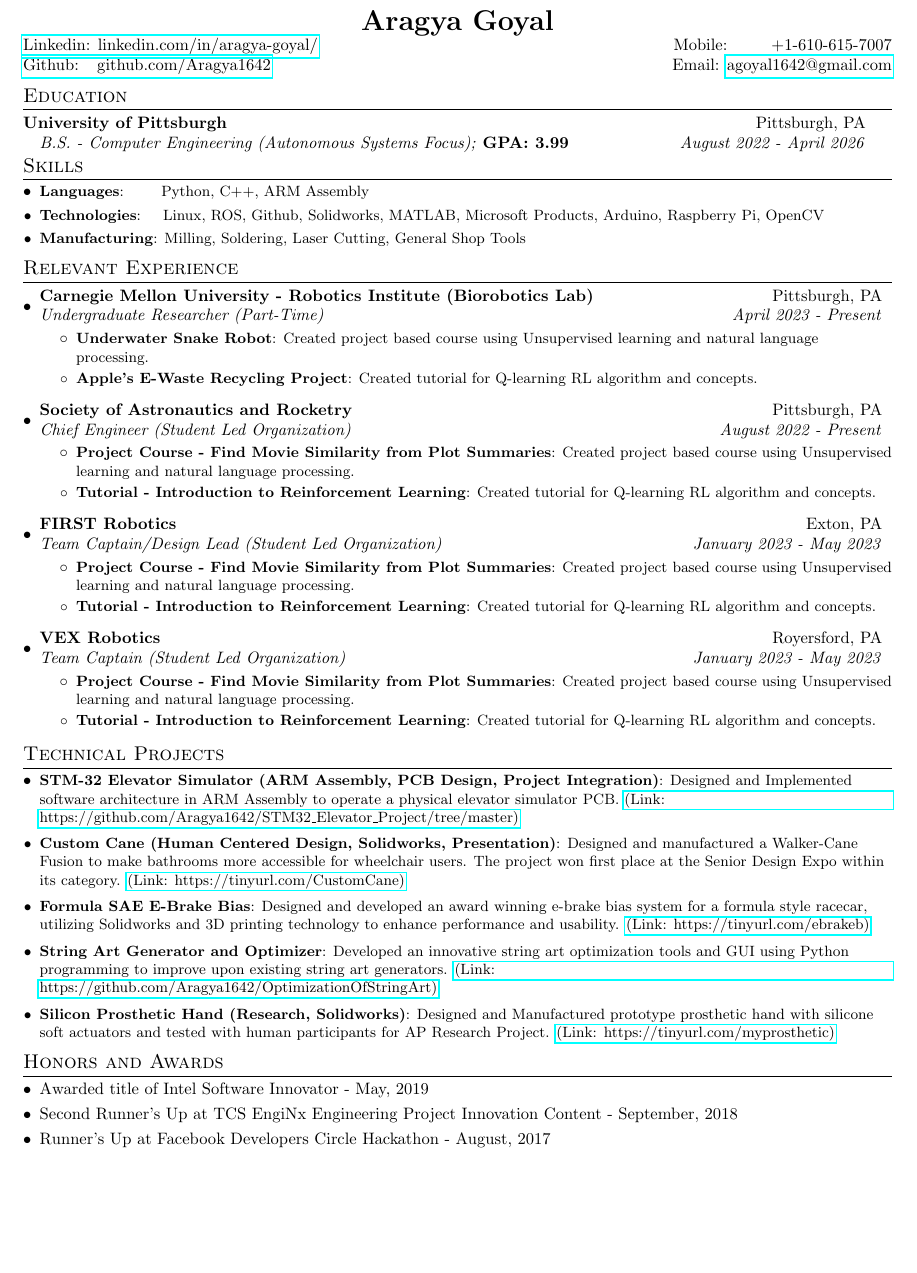
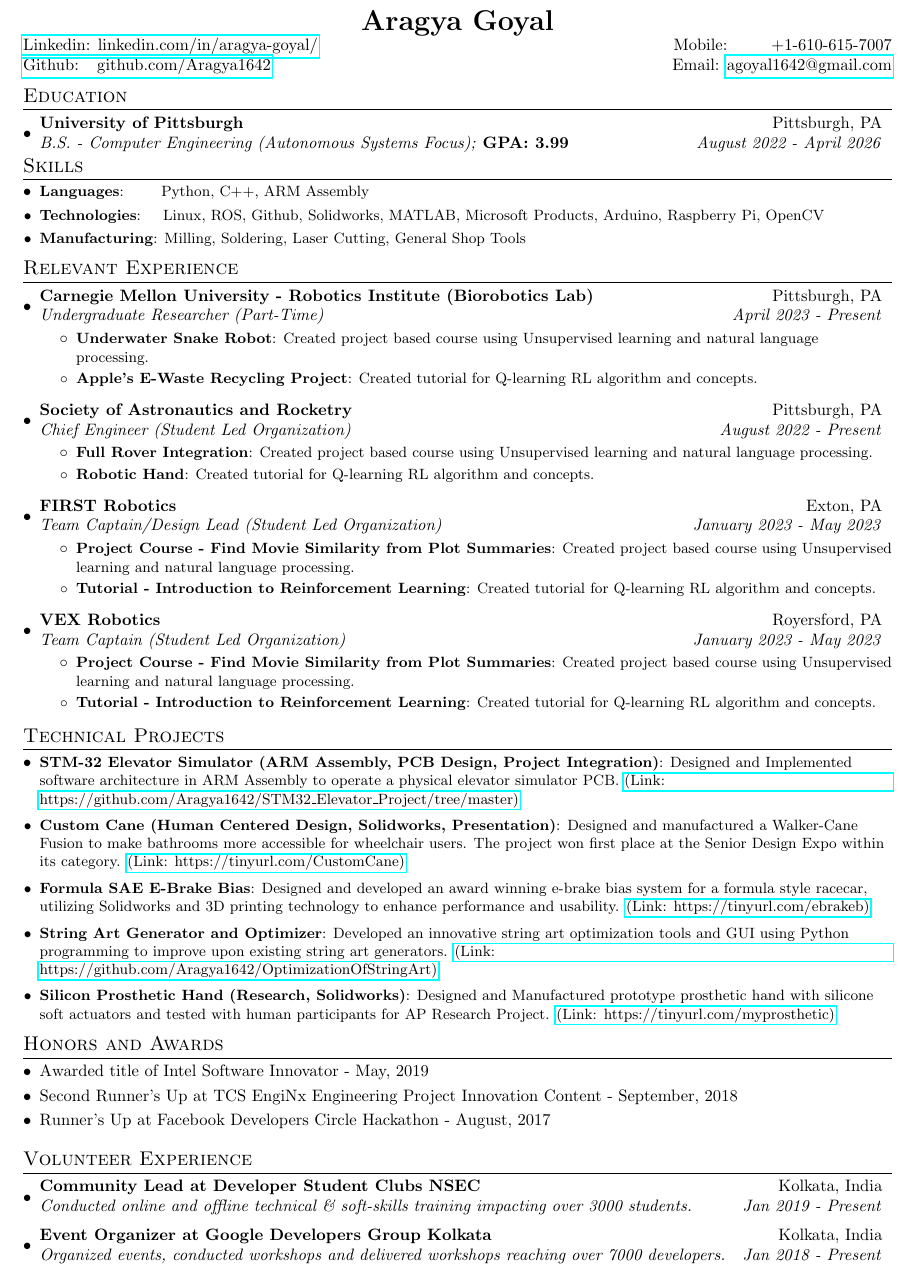
Before and after one commit to Aragya1642/Aragya_Resume, a LaTeX document (main.tex): part of page 1 of 2, cut so that both start at the same text, the shorter picture padded with empty space. Compiled offline with pdfLaTeX.

Commit message:
Extra Formatting

```diff
--- a/main.tex
+++ b/main.tex
@@ -67,12 +67,11 @@
     \end{tabular*}\vspace{-5pt}
 }
 
-% TODO: Spacing on /begin{tabular*} is off and does not match everything
 \newcommand{\educationSubheading}[5]{
-  \vspace{-1pt}
+  \vspace{-1pt}\item
     \begin{tabular*}{0.97\textwidth}{l@{\extracolsep{\fill}}r}
       \textbf{#1} & #2 \\
-      \quad\textit{#3}\textbf{#4} & \textit{#5} \\
+      \textit{#3}\textbf{#4} & \textit{#5} \\
     \end{tabular*}\vspace{-5pt}
 }
 
@@ -100,11 +99,12 @@
 
 %-----------EDUCATION-----------------
 \section{Education}
+      \resumeSubHeadingListStart
         \educationSubheading
             {University of Pittsburgh}{Pittsburgh, PA}
             {B.S. - Computer Engineering (Autonomous Systems Focus); }{GPA: 3.99}{August 2022 - April 2026}
             % {\scriptsize \textit{ \footnotesize{\newline{}\textbf{Courses:} Operating Systems, Data Structures, Analysis Of Algorithms, Artificial Intelligence, Machine Learning, Networking, Databases}}}
-
+      \resumeSubHeadingListEnd
 %-----------SKILLS-----------------
 \section{Skills}
 	\resumeSubHeadingListStart
@@ -131,9 +131,9 @@
             {Society of Astronautics and Rocketry}{Pittsburgh, PA}
             {Chief Engineer (Student Led Organization)}{August 2022 -  Present}
             \resumeItemListStart
-                \resumeItem{Project Course - Find Movie Similarity from Plot Summaries}
+                \resumeItem{Full Rover Integration}
                     {Created project based course using Unsupervised learning and natural language processing.}
-                \resumeItem{Tutorial - Introduction to Reinforcement Learning}
+                \resumeItem{Robotic Hand}
                     {Created tutorial for Q-learning RL algorithm and  concepts.}
             \resumeItemListEnd
 \vspace{4pt}
@@ -212,17 +212,17 @@
 \end{description}
 \vspace{-5pt}
 
-% %-----------VOLUNTEER EXPERIENCE-----------------
-% \section{Volunteer Experience}
-%   \resumeSubHeadingListStart
-%     \resumeSubheading
-%       {Community Lead at Developer Student Clubs NSEC}{Kolkata, India}
-%       {Conducted online and offline technical \& soft-skills training impacting over 3000 students.}{Jan 2019 - Present}
-%     \resumeSubheading
-%       {Event Organizer at Google Developers Group Kolkata}{Kolkata, India}
-%       {Organized events, conducted workshops and delivered workshops reaching over 7000 developers.}{Jan 2018 - Present}
-%   \resumeSubHeadingListEnd
-% \vspace{-5pt}
+%-----------VOLUNTEER EXPERIENCE-----------------
+\section{Volunteer Experience}
+  \resumeSubHeadingListStart
+    \resumeSubheading
+      {Community Lead at Developer Student Clubs NSEC}{Kolkata, India}
+      {Conducted online and offline technical \& soft-skills training impacting over 3000 students.}{Jan 2019 - Present}
+    \resumeSubheading
+      {Event Organizer at Google Developers Group Kolkata}{Kolkata, India}
+      {Organized events, conducted workshops and delivered workshops reaching over 7000 developers.}{Jan 2018 - Present}
+  \resumeSubHeadingListEnd
+\vspace{-5pt}
 
 % %-----------PUBLICATIONS-----------------
 % \section{Publications}
```
Also changed, not shown: main.pdf.
